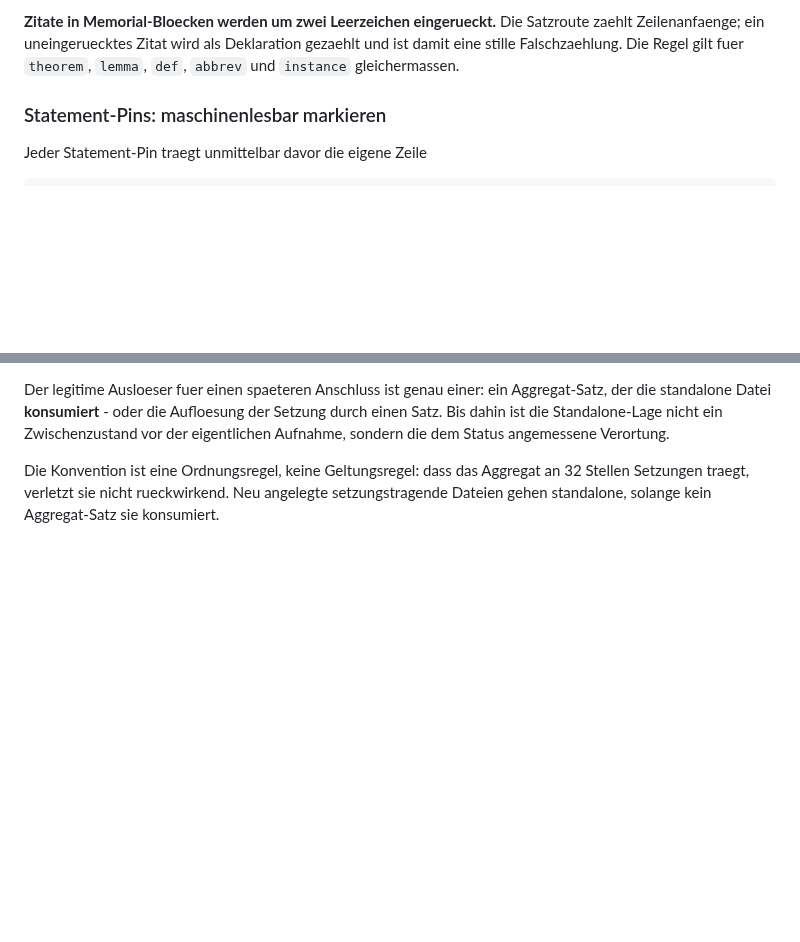
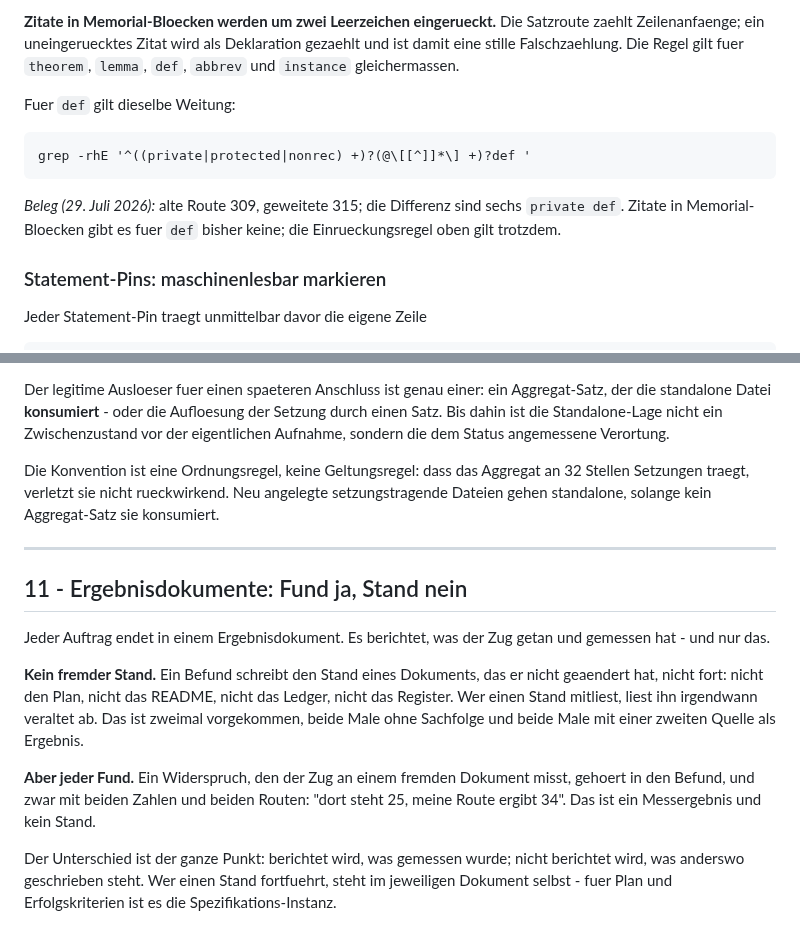
Before and after one commit to Stefan-Raffel/Polykontextural-Logische-Architektur, a Markdown page: CLAUDE.md, 2 parts joined by grey strips. Drawn GitHub-style; blank space fills up the shorter version.

```diff
--- a/CLAUDE.md
+++ b/CLAUDE.md
@@ -95,6 +95,14 @@ Beleg am Commit dieses Zuges; die laufenden Werte stehen im README.
 zaehlt Zeilenanfaenge; ein uneingeruecktes Zitat wird als Deklaration gezaehlt und ist
 damit eine stille Falschzaehlung. Die Regel gilt fuer `theorem`, `lemma`, `def`, `abbrev`
 und `instance` gleichermassen.
+
+Fuer `def` gilt dieselbe Weitung:
+
+    grep -rhE '^((private|protected|nonrec) +)?(@\[[^]]*\] +)?def '
+
+*Beleg (29. Juli 2026):* alte Route 309, geweitete 315; die Differenz sind sechs
+`private def`. Zitate in Memorial-Bloecken gibt es fuer `def` bisher keine; die
+Einrueckungsregel oben gilt trotzdem.
 
 ### Statement-Pins: maschinenlesbar markieren
 
@@ -291,3 +299,23 @@ sondern die dem Status angemessene Verortung.
 Die Konvention ist eine Ordnungsregel, keine Geltungsregel: dass das Aggregat an 32 Stellen
 Setzungen traegt, verletzt sie nicht rueckwirkend. Neu angelegte setzungstragende Dateien
 gehen standalone, solange kein Aggregat-Satz sie konsumiert.
+
+---
+
+## 11 - Ergebnisdokumente: Fund ja, Stand nein
+
+Jeder Auftrag endet in einem Ergebnisdokument. Es berichtet, was der Zug getan und gemessen
+hat - und nur das.
+
+**Kein fremder Stand.** Ein Befund schreibt den Stand eines Dokuments, das er nicht geaendert
+hat, nicht fort: nicht den Plan, nicht das README, nicht das Ledger, nicht das Register. Wer
+einen Stand mitliest, liest ihn irgendwann veraltet ab. Das ist zweimal vorgekommen, beide
+Male ohne Sachfolge und beide Male mit einer zweiten Quelle als Ergebnis.
+
+**Aber jeder Fund.** Ein Widerspruch, den der Zug an einem fremden Dokument misst, gehoert in
+den Befund, und zwar mit beiden Zahlen und beiden Routen: "dort steht 25, meine Route ergibt
+34". Das ist ein Messergebnis und kein Stand.
+
+Der Unterschied ist der ganze Punkt: berichtet wird, was gemessen wurde; nicht berichtet
+wird, was anderswo geschrieben steht. Wer einen Stand fortfuehrt, steht im jeweiligen
+Dokument selbst - fuer Plan und Erfolgskriterien ist es die Spezifikations-Instanz.
```
Also changed, not shown: docs/definition-ledger.md (+1 -1 lines), docs/status-register.md (+17 -12 lines).
